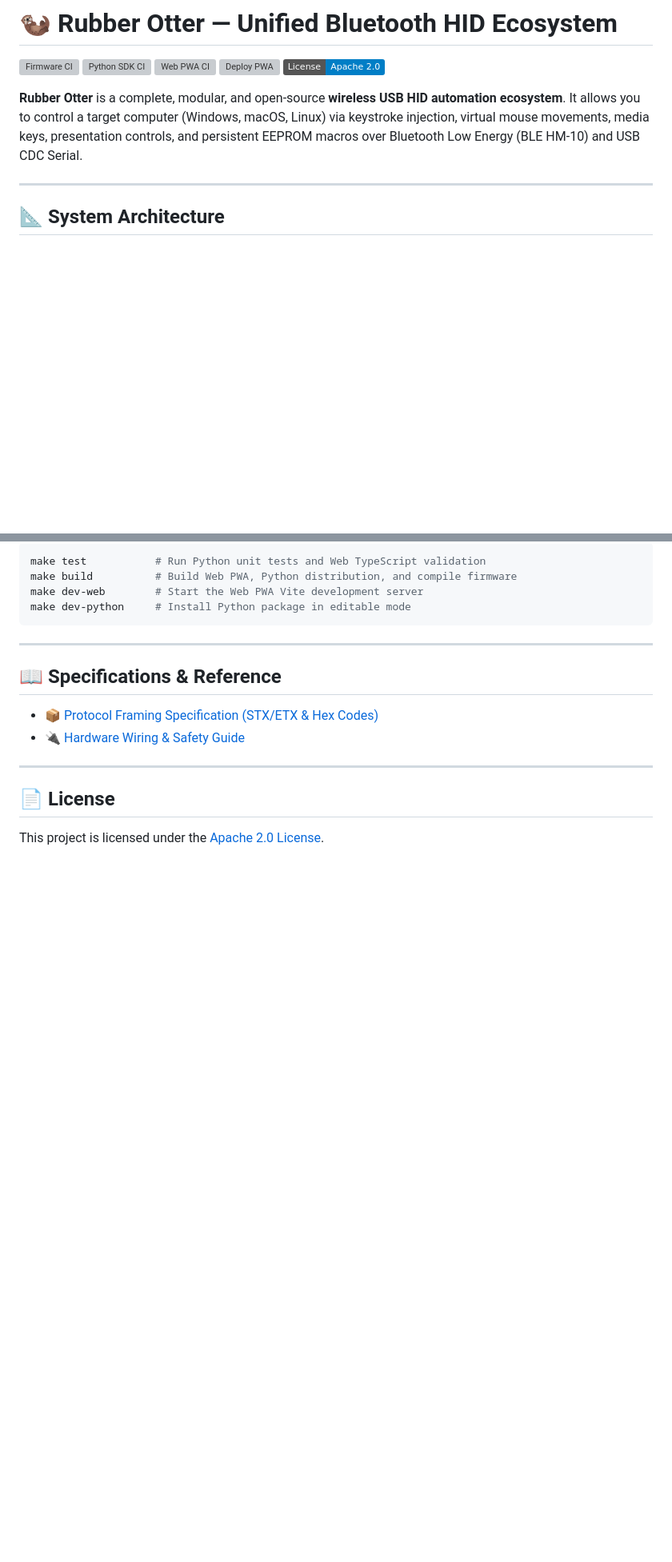
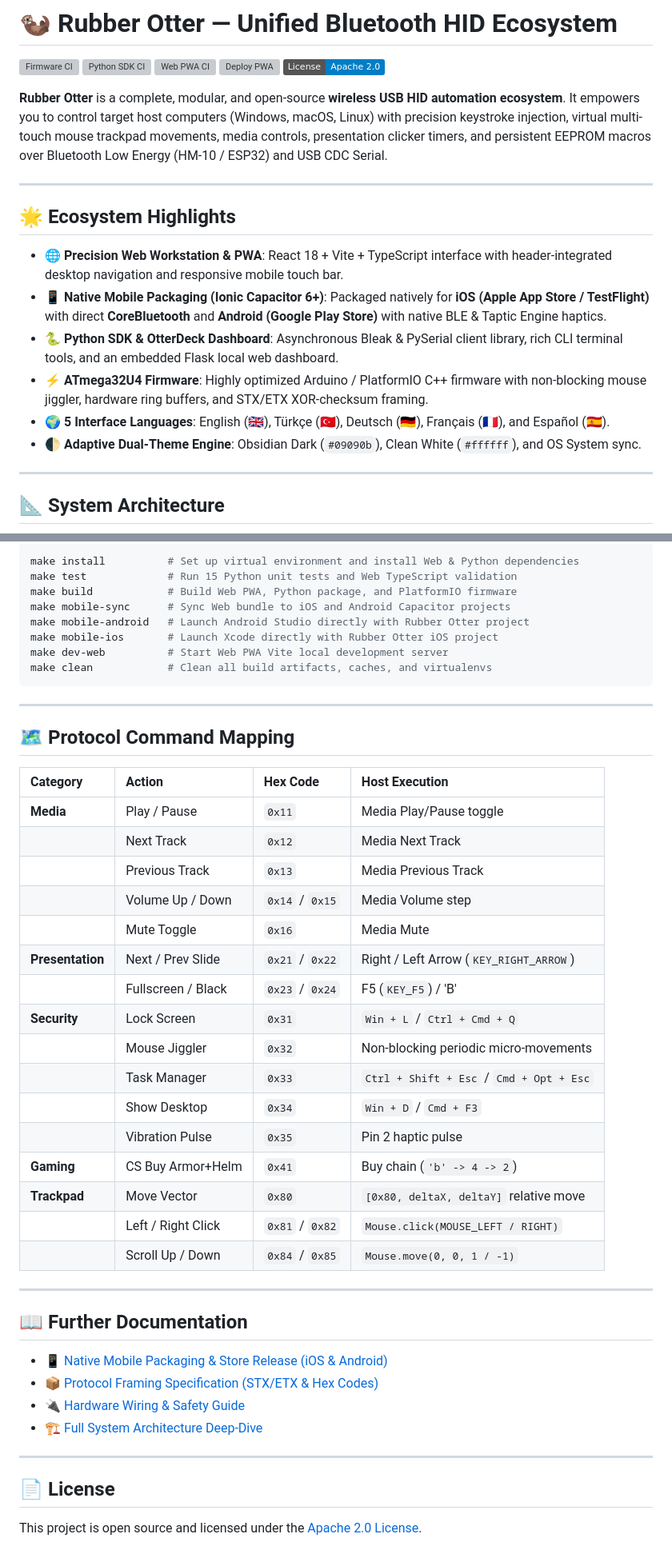
Before and after one commit to AtaCanYmc/RubberOtter, a Markdown page: README.md, 2 parts joined by grey strips. Shown at 80% size. Rendered like a GitHub page; badges without logos; blank space fills up the shorter version; grey boxes are pictures that could not be loaded.

````diff
--- a/README.md
+++ b/README.md
@@ -10,7 +10,18 @@
 [![Deploy PWA](https://github.com/AtaCanYmc/RubberOtter/actions/workflows/cd-github-pages.yml/badge.svg)](https://github.com/AtaCanYmc/RubberOtter/actions/workflows/cd-github-pages.yml)
 [![License: Apache 2.0](https://img.shields.io/badge/License-Apache_2.0-blue.svg)](LICENSE)
 
-**Rubber Otter** is a complete, modular, and open-source **wireless USB HID automation ecosystem**. It allows you to control a target computer (Windows, macOS, Linux) via keystroke injection, virtual mouse movements, media keys, presentation controls, and persistent EEPROM macros over Bluetooth Low Energy (BLE HM-10) and USB CDC Serial.
+**Rubber Otter** is a complete, modular, and open-source **wireless USB HID automation ecosystem**. It empowers you to control target host computers (Windows, macOS, Linux) with precision keystroke injection, virtual multi-touch mouse trackpad movements, media controls, presentation clicker timers, and persistent EEPROM macros over Bluetooth Low Energy (HM-10 / ESP32) and USB CDC Serial.
+
+---
+
+## 🌟 Ecosystem Highlights
+
+- **🌐 Precision Web Workstation & PWA**: React 18 + Vite + TypeScript interface with header-integrated desktop navigation and responsive mobile touch bar.
+- **📱 Native Mobile Packaging (Ionic Capacitor 6+)**: Packaged natively for **iOS (Apple App Store / TestFlight)** with direct **CoreBluetooth** and **Android (Google Play Store)** with native BLE & Taptic Engine haptics.
+- **🐍 Python SDK & OtterDeck Dashboard**: Asynchronous Bleak & PySerial client library, rich CLI terminal tools, and an embedded Flask local web dashboard.
+- **⚡ ATmega32U4 Firmware**: Highly optimized Arduino / PlatformIO C++ firmware with non-blocking mouse jiggler, hardware ring buffers, and STX/ETX XOR-checksum framing.
+- **🌍 5 Interface Languages**: English (🇬🇧), Türkçe (🇹🇷), Deutsch (🇩🇪), Français (🇫🇷), and Español (🇪🇸).
+- **🌓 Adaptive Dual-Theme Engine**: Obsidian Dark (`#09090b`), Clean White (`#ffffff`), and OS System sync.
 
 ---
 
@@ -150,20 +176,49 @@ Use the root `Makefile` to build and test all components in one go:
 
 ```bash
-make test           # Run Python unit tests and Web TypeScript validation
-make build          # Build Web PWA, Python distribution, and compile firmware
-make dev-web        # Start the Web PWA Vite development server
-make dev-python     # Install Python package in editable mode
+make install          # Set up virtual environment and install Web & Python dependencies
+make test             # Run 15 Python unit tests and Web TypeScript validation
+make build            # Build Web PWA, Python package, and PlatformIO firmware
+make mobile-sync      # Sync Web bundle to iOS and Android Capacitor projects
+make mobile-android   # Launch Android Studio directly with Rubber Otter project
+make mobile-ios       # Launch Xcode directly with Rubber Otter iOS project
+make dev-web          # Start Web PWA Vite local development server
+make clean            # Clean all build artifacts, caches, and virtualenvs
 ```
 
 ---
 
-## 📖 Specifications & Reference
+## 🗺️ Protocol Command Mapping
 
+| Category | Action | Hex Code | Host Execution |
+| :--- | :--- | :--- | :--- |
+| **Media** | Play / Pause | `0x11` | Media Play/Pause toggle |
+| | Next Track | `0x12` | Media Next Track |
+| | Previous Track | `0x13` | Media Previous Track |
+| | Volume Up / Down | `0x14` / `0x15` | Media Volume step |
+| | Mute Toggle | `0x16` | Media Mute |
+| **Presentation** | Next / Prev Slide | `0x21` / `0x22` | Right / Left Arrow (`KEY_RIGHT_ARROW`) |
+| | Fullscreen / Black | `0x23` / `0x24` | F5 (`KEY_F5`) / 'B' |
+| **Security** | Lock Screen | `0x31` | `Win + L` / `Ctrl + Cmd + Q` |
+| | Mouse Jiggler | `0x32` | Non-blocking periodic micro-movements |
+| | Task Manager | `0x33` | `Ctrl + Shift + Esc` / `Cmd + Opt + Esc` |
+| | Show Desktop | `0x34` | `Win + D` / `Cmd + F3` |
+| | Vibration Pulse | `0x35` | Pin 2 haptic pulse |
+| **Gaming** | CS Buy Armor+Helm | `0x41` | Buy chain (`'b' -> 4 -> 2`) |
+| **Trackpad** | Move Vector | `0x80` | `[0x80, deltaX, deltaY]` relative move |
+| | Left / Right Click | `0x81` / `0x82` | `Mouse.click(MOUSE_LEFT / RIGHT)` |
+| | Scroll Up / Down | `0x84` / `0x85` | `Mouse.move(0, 0, 1 / -1)` |
+
+---
+
+## 📖 Further Documentation
+
+- [📱 Native Mobile Packaging & Store Release (iOS & Android)](docs/MOBILE_PACKAGING.md)
 - [📦 Protocol Framing Specification (STX/ETX & Hex Codes)](docs/protocol-spec.md)
 - [🔌 Hardware Wiring & Safety Guide](docs/hardware-wiring.md)
+- [🏗️ Full System Architecture Deep-Dive](docs/architecture.md)
 
 ---
 
 ## 📄 License
 
-This project is licensed under the [Apache 2.0 License](LICENSE).
+This project is open source and licensed under the [Apache 2.0 License](LICENSE).
````
Also changed, not shown: other parts of README.md (+37 -22 lines), web/README.md (+71 -141 lines).
